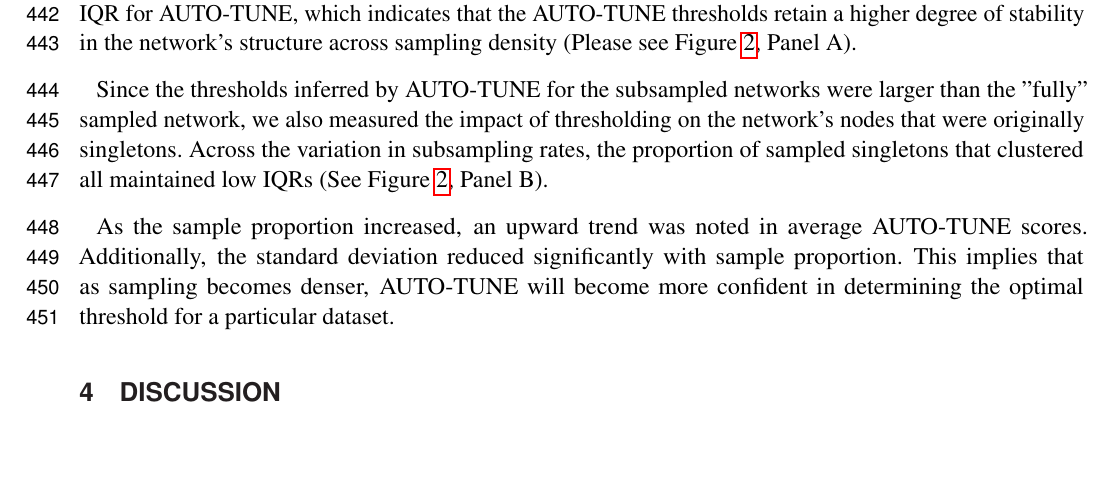
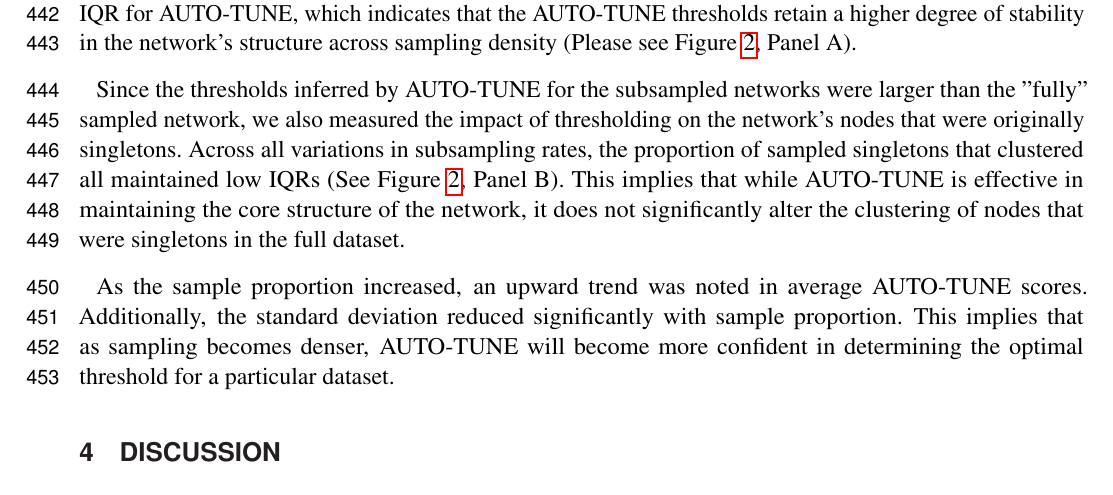
Before and after one commit to veg/autotune-paper, a LaTeX document (frontiers.tex): part of page 12 of 28, cut so that both start at the same text, the shorter picture padded with empty space. Compiled offline with pdfLaTeX.

Commit message:
sweaver edit

```diff
--- a/frontiers.tex
+++ b/frontiers.tex
@@ -744,11 +744,14 @@ a ~90\%~96\% IQR for AUTO-TUNE, which indicates that the AUTO-TUNE thresholds
 retain a higher degree of stability in the network's structure across sampling
 density (Please see Figure~\ref{fig:subsampling2}, Panel A).
 
-Since the thresholds inferred by AUTO-TUNE for the subsampled networks
-were larger than the "fully" sampled network, we also measured the impact of
-thresholding on the network's nodes that were originally singletons. Across
-the variation in subsampling rates, the proportion of sampled singletons that
+Since the thresholds inferred by AUTO-TUNE for the subsampled networks were
+larger than the "fully" sampled network, we also measured the impact of
+thresholding on the network's nodes that were originally singletons. Across all
+variations in subsampling rates, the proportion of sampled singletons that
 clustered all maintained low IQRs (See Figure~\ref{fig:subsampling2}, Panel B).
+This implies that while AUTO-TUNE is effective in maintaining the core
+structure of the network, it does not significantly alter the clustering of
+nodes that were singletons in the full dataset.
 
 As the sample proportion increased, an upward trend was noted in average
 AUTO-TUNE scores. Additionally, the standard deviation reduced significantly
```
